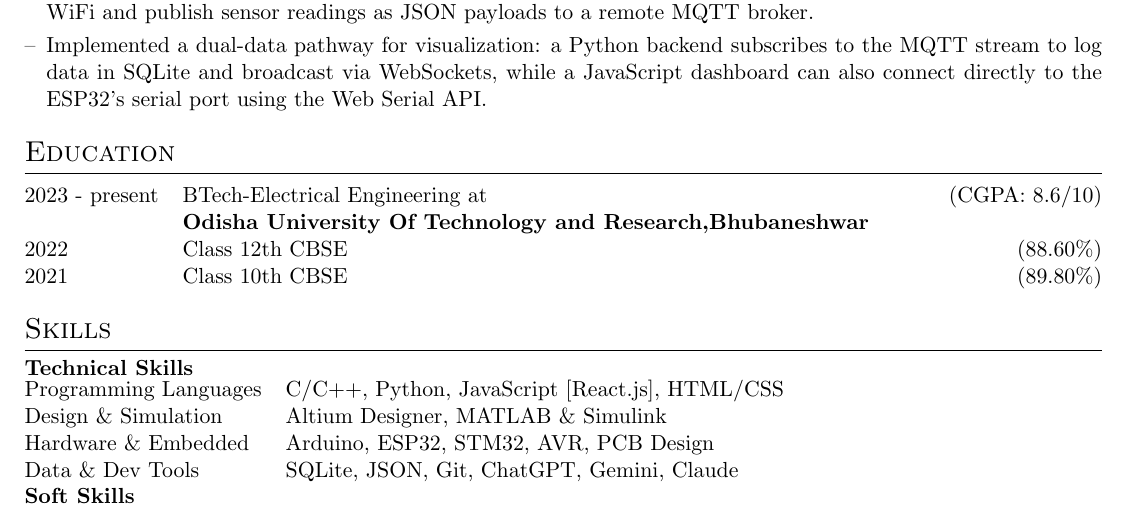
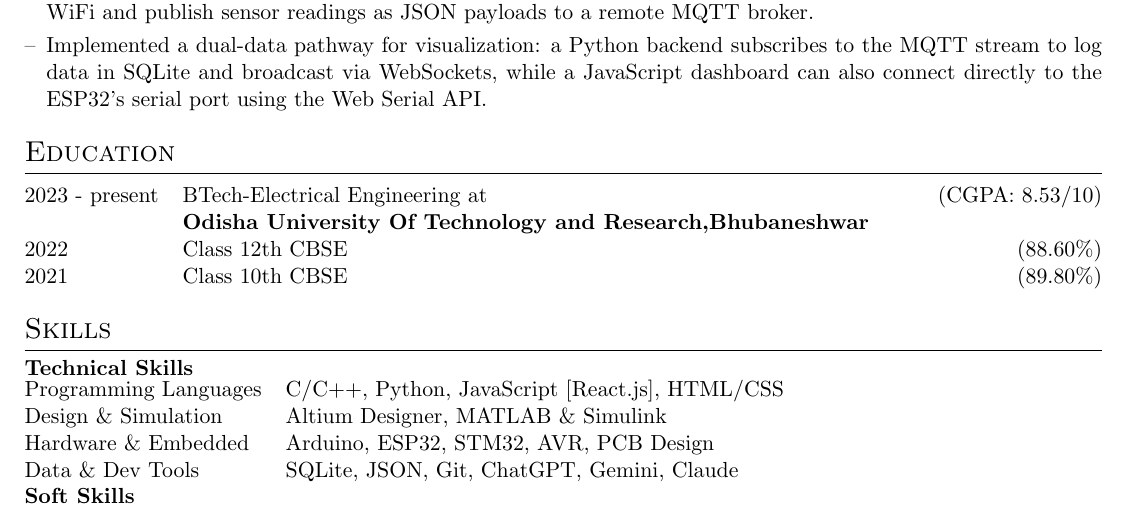
Before and after one commit to RustyUjjwal/My-CV, a LaTeX CV (cv.tex): part of the page, cut so that both start at the same text. Compiled offline with pdfLaTeX.

Commit message:
Correct CGPA in education section
Updated CGPA from 8.6 to 8.53 in education section.

```diff
--- a/cv.tex
+++ b/cv.tex
@@ -198,7 +198,7 @@ Aspiring Electrical Engineer with hands-on experience in embedded system prototy
 %----------------------------------------------------------------------------------------
 \section{Education}
 \begin{tabularx}{\linewidth}{@{}l X@{}}
-2023 - present & BTech-Electrical Engineering at  \hfill (CGPA: 8.6/10) \\
+2023 - present & BTech-Electrical Engineering at  \hfill (CGPA: 8.53/10) \\
 \              & \textbf{Odisha University Of Technology and Research,Bhubaneshwar}\\
 2022 & Class 12th CBSE \hfill  (88.60\%) \\
 2021 & Class 10th CBSE \hfill  (89.80\%) \\
```
